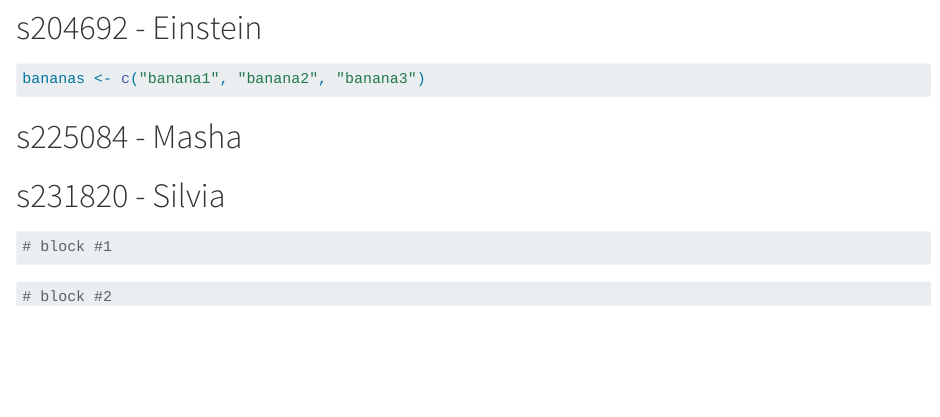
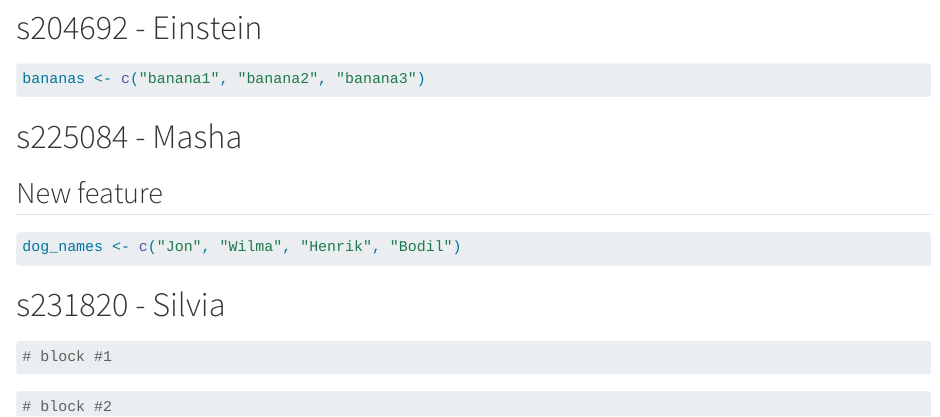
Before and after one commit to rforbiodatascience23/group09, a Quarto document (group_document.qmd): the page in a window 1100 px wide, from 3260 px down. Rendered offline with R 4.5, knitr and Pandoc in place of Quarto, with nearby package versions; some code elsewhere in the file could not run offline.

Commit message:
New feature s225084

````diff
--- a/group_document.qmd
+++ b/group_document.qmd
@@ -118,6 +118,11 @@ bananas <- c("banana1", "banana2", "banana3")
 ```
 
 # s225084 - Masha
+## New feature
+```{r}
+dog_names <- c("Jon", "Wilma", "Henrik", "Bodil")
+```
+
 # s231820 - Silvia
 
 ```{r}
````
